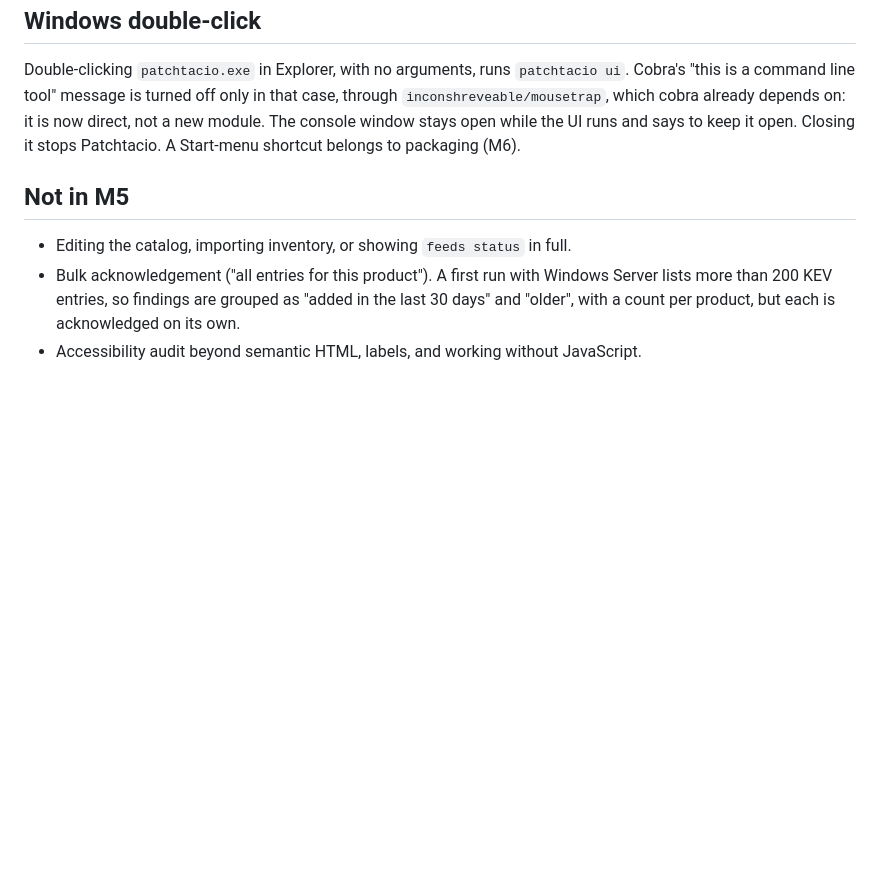
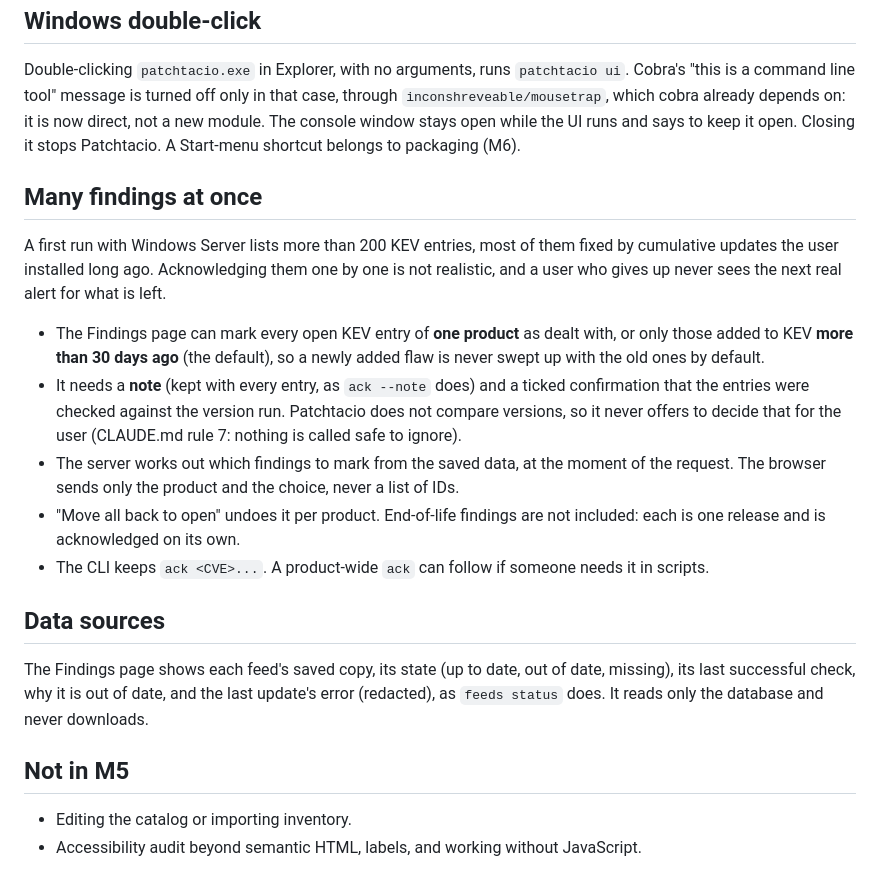
Before and after one commit to MillieBIllie/patchtacio, a Markdown page: docs/decisions/0005-m5-web-ui.md, the part around the change. Rendered like a GitHub page; blank space fills up the shorter version.

Commit message:
docs: bulk acknowledgement and data sources in the UI guide and 0005
Co-Authored-By: Claude Opus 5.5 <noreply@anthropic.com>

```diff
--- a/docs/decisions/0005-m5-web-ui.md
+++ b/docs/decisions/0005-m5-web-ui.md
@@ -144,10 +144,31 @@ Double-clicking `patchtacio.exe` in Explorer, with no arguments, runs `patchtaci
 The console window stays open while the UI runs and says to keep it open. Closing it stops
 Patchtacio. A Start-menu shortcut belongs to packaging (M6).
 
+## Many findings at once
+
+A first run with Windows Server lists more than 200 KEV entries, most of them fixed by cumulative
+updates the user installed long ago. Acknowledging them one by one is not realistic, and a user who
+gives up never sees the next real alert for what is left.
+
+- The Findings page can mark every open KEV entry of **one product** as dealt with, or only those
+  added to KEV **more than 30 days ago** (the default), so a newly added flaw is never swept up
+  with the old ones by default.
+- It needs a **note** (kept with every entry, as `ack --note` does) and a ticked confirmation that
+  the entries were checked against the version run. Patchtacio does not compare versions, so it
+  never offers to decide that for the user (CLAUDE.md rule 7: nothing is called safe to ignore).
+- The server works out which findings to mark from the saved data, at the moment of the request.
+  The browser sends only the product and the choice, never a list of IDs.
+- "Move all back to open" undoes it per product. End-of-life findings are not included: each is
+  one release and is acknowledged on its own.
+- The CLI keeps `ack <CVE>...`. A product-wide `ack` can follow if someone needs it in scripts.
+
+## Data sources
+
+The Findings page shows each feed's saved copy, its state (up to date, out of date, missing), its
+last successful check, why it is out of date, and the last update's error (redacted), as
+`feeds status` does. It reads only the database and never downloads.
+
 ## Not in M5
 
-- Editing the catalog, importing inventory, or showing `feeds status` in full.
-- Bulk acknowledgement ("all entries for this product"). A first run with Windows Server lists more
-  than 200 KEV entries, so findings are grouped as "added in the last 30 days" and "older", with a
-  count per product, but each is acknowledged on its own.
+- Editing the catalog or importing inventory.
 - Accessibility audit beyond semantic HTML, labels, and working without JavaScript.
```
Also changed, not shown: docs/UI.md (+8 -0 lines), docs/manual-testing-ui.md (+2 -0 lines).
